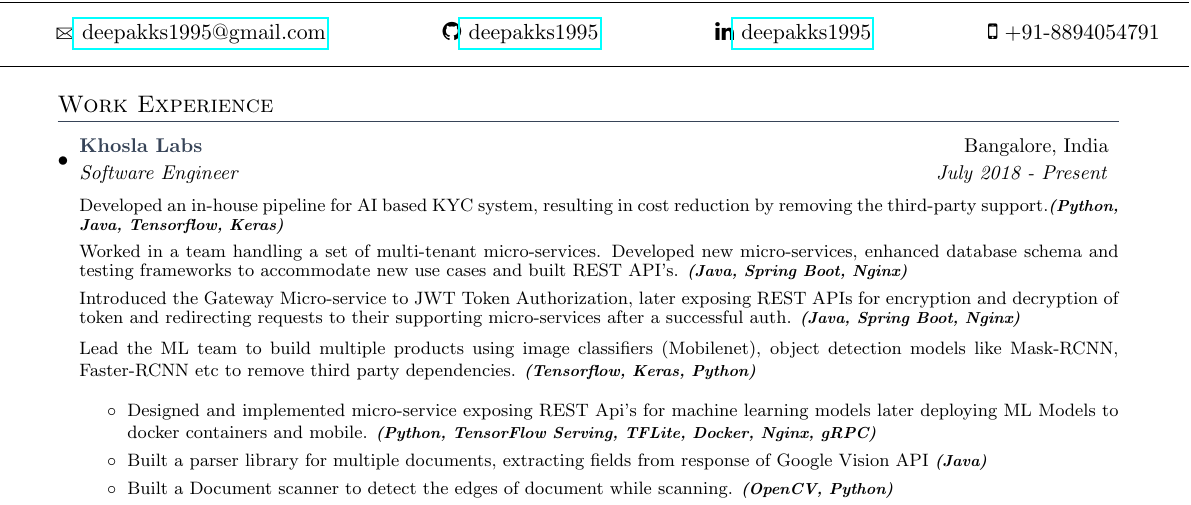
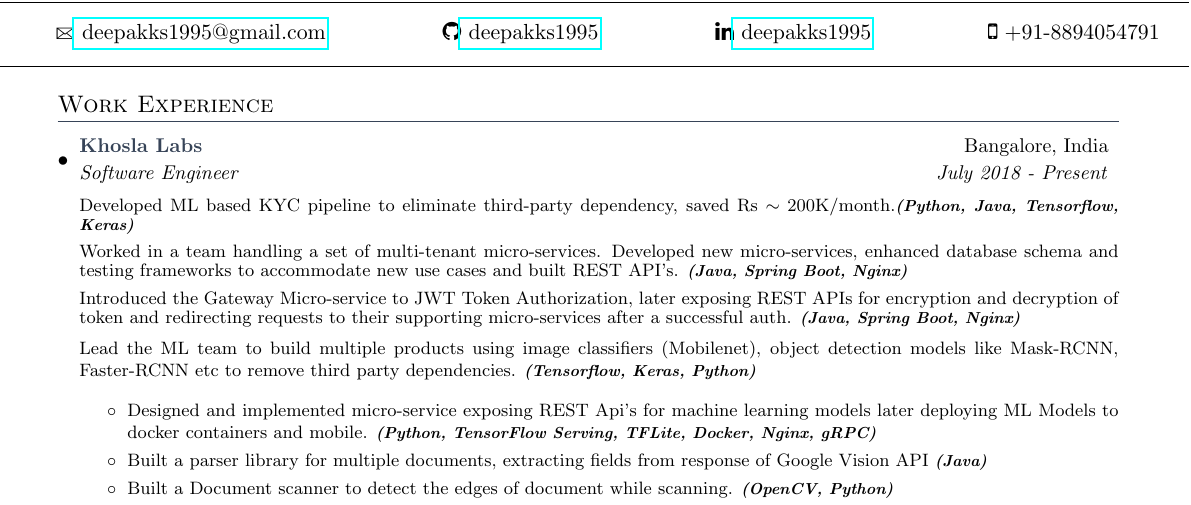
Before and after one commit to deepakks1995/Resume, a LaTeX document (main.tex): part of the page, cut so that both start at the same text. Compiled offline with pdfLaTeX.

Commit message:
cost cutting added

```diff
--- a/main.tex
+++ b/main.tex
@@ -159,7 +159,7 @@
       {Khosla Labs}{Bangalore, India}
       {Software Engineer}{July 2018 - Present} \\
 
-    \footnotesize Developed an in-house pipeline for AI based KYC system, resulting in cost reduction by removing the third-party support.\scriptsize{\textbf{\textit{(Python, Java, Tensorflow, Keras)}}}
+    \footnotesize Developed ML based KYC pipeline to eliminate third-party dependency, saved Rs $\sim$ 200K/month.\scriptsize{\textbf{\textit{(Python, Java, Tensorflow, Keras)}}}
 
       \footnotesize Worked in a team handling a set of multi-tenant micro-services. Developed new micro-services,
         enhanced database schema and testing frameworks to accommodate new use cases and built REST API's. \scriptsize{\textbf{\textit{(Java, Spring Boot, Nginx)}}}
```
